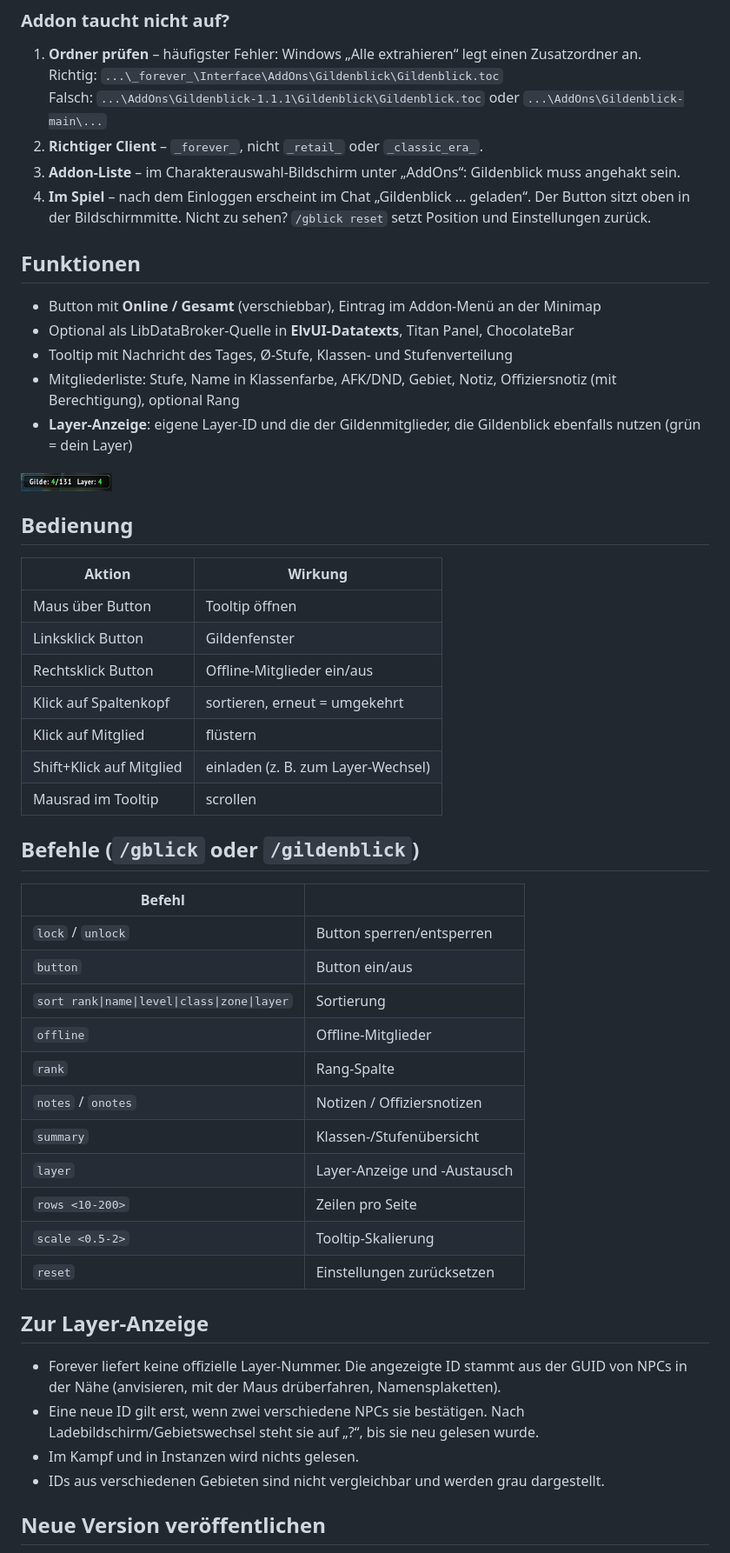
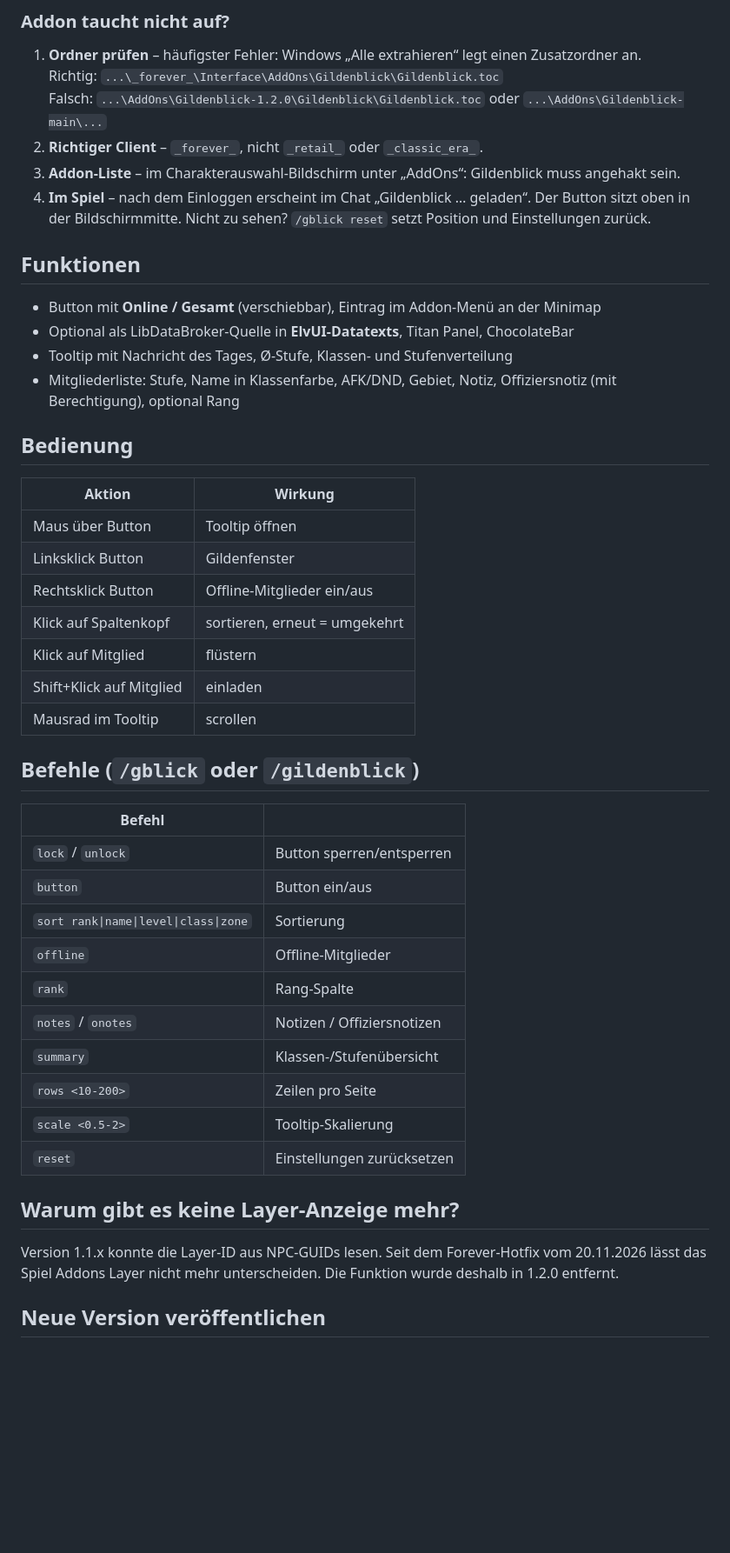
Before and after one commit to therealsutefan/Gildenblick, a Markdown page: README.md, the part around one of its changes. Shown at 87% size. Drawn GitHub-style; pictures changed too: docs/gildenblick-button-layer.png (deleted); blank space fills up the shorter version.

```diff
--- a/README.md
+++ b/README.md
@@ -21,7 +21,7 @@ Eigenständiges Gilden-Addon für **World of Warcraft: Forever** (Interface 1600
 
 1. **Ordner prüfen** – häufigster Fehler: Windows „Alle extrahieren“ legt einen Zusatzordner an.
    Richtig: `...\_forever_\Interface\AddOns\Gildenblick\Gildenblick.toc`
-   Falsch: `...\AddOns\Gildenblick-1.1.1\Gildenblick\Gildenblick.toc` oder `...\AddOns\Gildenblick-main\...`
+   Falsch: `...\AddOns\Gildenblick-1.2.0\Gildenblick\Gildenblick.toc` oder `...\AddOns\Gildenblick-main\...`
 2. **Richtiger Client** – `_forever_`, nicht `_retail_` oder `_classic_era_`.
 3. **Addon-Liste** – im Charakterauswahl-Bildschirm unter „AddOns“: Gildenblick muss angehakt sein.
 4. **Im Spiel** – nach dem Einloggen erscheint im Chat „Gildenblick … geladen“. Der Button sitzt oben in der Bildschirmmitte. Nicht zu sehen? `/gblick reset` setzt Position und Einstellungen zurück.
@@ -32,9 +32,6 @@ Eigenständiges Gilden-Addon für **World of Warcraft: Forever** (Interface 1600
 - Optional als LibDataBroker-Quelle in **ElvUI-Datatexts**, Titan Panel, ChocolateBar
 - Tooltip mit Nachricht des Tages, Ø-Stufe, Klassen- und Stufenverteilung
 - Mitgliederliste: Stufe, Name in Klassenfarbe, AFK/DND, Gebiet, Notiz, Offiziersnotiz (mit Berechtigung), optional Rang
-- **Layer-Anzeige**: eigene Layer-ID und die der Gildenmitglieder, die Gildenblick ebenfalls nutzen (grün = dein Layer)
-
-<img src="docs/gildenblick-button-layer.png" alt="Gildenblick-Button mit Layer-Anzeige">
 
 ## Bedienung
 
@@ -45,7 +42,7 @@ Eigenständiges Gilden-Addon für **World of Warcraft: Forever** (Interface 1600
 | Rechtsklick Button | Offline-Mitglieder ein/aus |
 | Klick auf Spaltenkopf | sortieren, erneut = umgekehrt |
 | Klick auf Mitglied | flüstern |
-| Shift+Klick auf Mitglied | einladen (z. B. zum Layer-Wechsel) |
+| Shift+Klick auf Mitglied | einladen |
 | Mausrad im Tooltip | scrollen |
 
 ## Befehle (`/gblick` oder `/gildenblick`)
@@ -54,22 +51,18 @@ Eigenständiges Gilden-Addon für **World of Warcraft: Forever** (Interface 1600
 |---|---|
 | `lock` / `unlock` | Button sperren/entsperren |
 | `button` | Button ein/aus |
-| `sort rank\|name\|level\|class\|zone\|layer` | Sortierung |
+| `sort rank\|name\|level\|class\|zone` | Sortierung |
 | `offline` | Offline-Mitglieder |
 | `rank` | Rang-Spalte |
 | `notes` / `onotes` | Notizen / Offiziersnotizen |
 | `summary` | Klassen-/Stufenübersicht |
-| `layer` | Layer-Anzeige und -Austausch |
 | `rows <10-200>` | Zeilen pro Seite |
 | `scale <0.5-2>` | Tooltip-Skalierung |
 | `reset` | Einstellungen zurücksetzen |
 
-## Zur Layer-Anzeige
+## Warum gibt es keine Layer-Anzeige mehr?
 
-- Forever liefert keine offizielle Layer-Nummer. Die angezeigte ID stammt aus der GUID von NPCs in der Nähe (anvisieren, mit der Maus drüberfahren, Namensplaketten).
-- Eine neue ID gilt erst, wenn zwei verschiedene NPCs sie bestätigen. Nach Ladebildschirm/Gebietswechsel steht sie auf „?“, bis sie neu gelesen wurde.
-- Im Kampf und in Instanzen wird nichts gelesen.
-- IDs aus verschiedenen Gebieten sind nicht vergleichbar und werden grau dargestellt.
+Version 1.1.x konnte die Layer-ID aus NPC-GUIDs lesen. Seit dem Forever-Hotfix vom 20.11.2026 lässt das Spiel Addons Layer nicht mehr unterscheiden. Die Funktion wurde deshalb in 1.2.0 entfernt.
 
 ## Neue Version veröffentlichen
 
```
Also changed, not shown: other parts of README.md (+4 -4 lines), CHANGELOG.md (+5 -0 lines), docs/gildenblick-tooltip-1.1.0.png (deleted), docs/gildenblick-tooltip-1.2.0.png (added), 2 other files.
